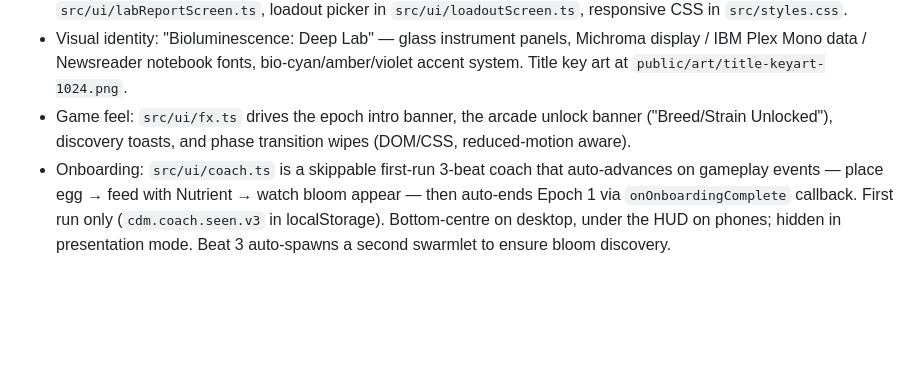
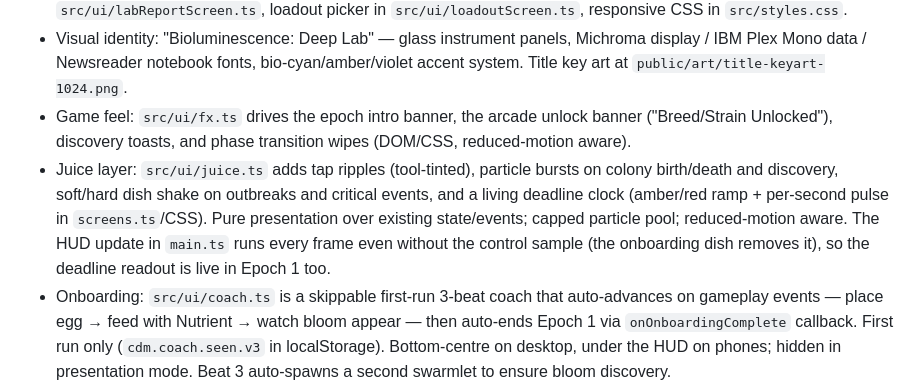
Before and after one commit to Johnny-Z13/cellular-death-match, a Markdown page: docs/current-state.md, the part around the change. Rendered like a GitHub page; blank space fills up the shorter version.

Commit message:
docs: record juice layer in current-state
Co-Authored-By: Claude Fable 5 <noreply@anthropic.com>

```diff
--- a/docs/current-state.md
+++ b/docs/current-state.md
@@ -34,6 +34,7 @@ Cellular Death Match is a mobile-first Petri dish ecosystem roguelike. Runs are
 - UI: DOM overlays in `src/ui/screens.ts`, canvas renderer in `src/ui/render.ts`, lab report in `src/ui/labReportScreen.ts`, loadout picker in `src/ui/loadoutScreen.ts`, responsive CSS in `src/styles.css`.
 - Visual identity: "Bioluminescence: Deep Lab" — glass instrument panels, Michroma display / IBM Plex Mono data / Newsreader notebook fonts, bio-cyan/amber/violet accent system. Title key art at `public/art/title-keyart-1024.png`.
 - Game feel: `src/ui/fx.ts` drives the epoch intro banner, the arcade unlock banner ("Breed/Strain Unlocked"), discovery toasts, and phase transition wipes (DOM/CSS, reduced-motion aware).
+- Juice layer: `src/ui/juice.ts` adds tap ripples (tool-tinted), particle bursts on colony birth/death and discovery, soft/hard dish shake on outbreaks and critical events, and a living deadline clock (amber/red ramp + per-second pulse in `screens.ts`/CSS). Pure presentation over existing state/events; capped particle pool; reduced-motion aware. The HUD update in `main.ts` runs every frame even without the control sample (the onboarding dish removes it), so the deadline readout is live in Epoch 1 too.
 - Onboarding: `src/ui/coach.ts` is a skippable first-run 3-beat coach that auto-advances on gameplay events — place egg → feed with Nutrient → watch bloom appear — then auto-ends Epoch 1 via `onOnboardingComplete` callback. First run only (`cdm.coach.seen.v3` in localStorage). Bottom-centre on desktop, under the HUD on phones; hidden in presentation mode. Beat 3 auto-spawns a second swarmlet to ensure bloom discovery.
 - Idle nudge: the same card doubles as a "Lab Assistant". If the player hasn't acted for ~22s and the objective isn't complete, it surfaces the objective's authored hint with a "Got it" dismiss — max twice per epoch, suppressed while the tutorial runs, re-armed only by another full idle stretch. Any dish action hides a visible nudge.
 - Discovery rack: undiscovered lifeforms render as inert gray specimens (identity color stashed on the swatch, cleared while locked, restored on discovery). On discovery the card fires neon echo rings and auto-sorts above the still-locked specimens; the rack keeps discovered cards on top.
```
